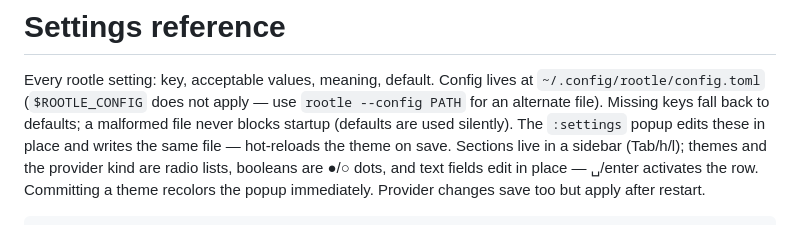
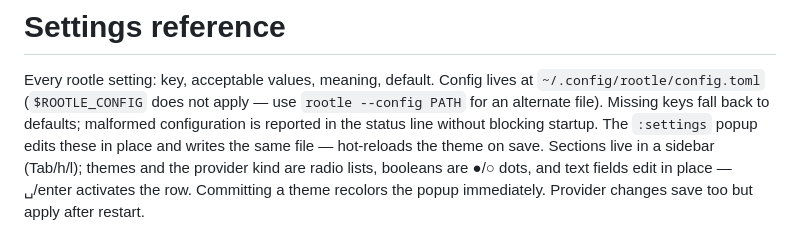
Before and after one commit to rootledev/rootledev.github.io, a Markdown page: doc/settings.md, the part around the change. Rendered like a GitHub page.

Commit message:
docs: describe malformed config warnings accurately

```diff
--- a/doc/settings.md
+++ b/doc/settings.md
@@ -3,8 +3,8 @@
 Every rootle setting: key, acceptable values, meaning, default. Config
 lives at `~/.config/rootle/config.toml` (`$ROOTLE_CONFIG` does not apply —
 use `rootle --config PATH` for an alternate file). Missing keys fall
-back to defaults; a malformed file never blocks startup (defaults are
-used silently). The `:settings` popup edits these in place and writes the same file —
+back to defaults; malformed configuration is reported in the status line
+without blocking startup. The `:settings` popup edits these in place and writes the same file —
 hot-reloads the theme on save. Sections live in a sidebar (Tab/h/l);
 themes and the provider kind are radio lists, booleans are ●/○ dots,
 and text fields edit in place — ␣/enter activates the row. Committing
```
